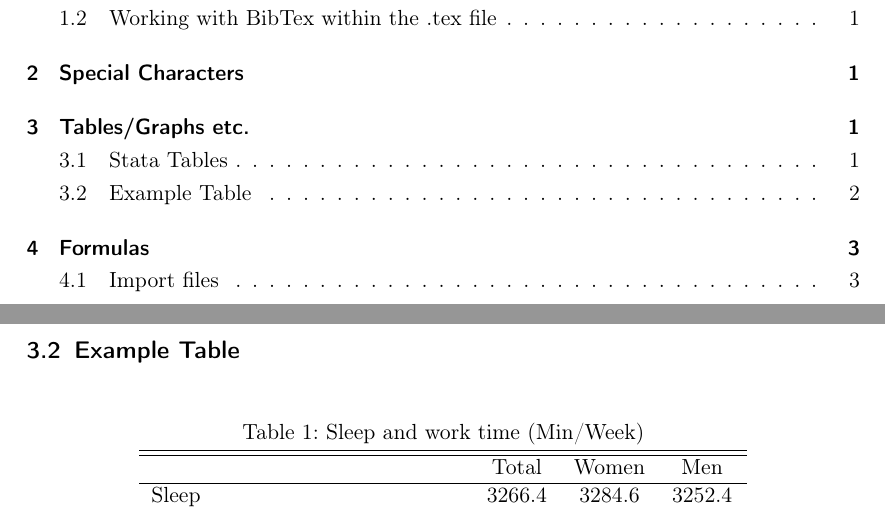
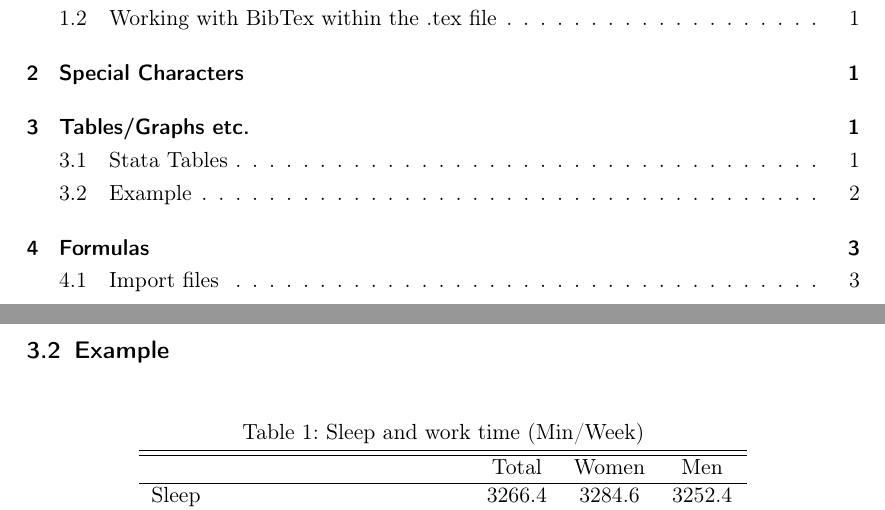
Before and after one commit to MC-Ems/fditex, a LaTeX document (Template.tex): two parts of pages 2 and 5 of 7, joined at a grey line, cut so that both start at the same text. Compiled offline with pdfLaTeX.

Commit message:
Template

```diff
--- a/Template.tex
+++ b/Template.tex
@@ -129,7 +129,7 @@ To import tables from stata make sure to save the table as a .rtf file, e.g: \\
 Stata command: \\
 esttab Total Women Men, nostar unstack nonote ar2 se label, using Table2.rtf, replace title(Paramter Estimates: Sleep And Nap table\label{tab2}) nonumbers mtitles("Total" "Women" "Men")
 
-\subsection{Example Table}
+\subsection{Example}
 
 \begin{table}[htbp]\centering
 \caption{Sleep and work time (Min/Week)\label{tab1}}
```
Also changed, not shown: Template.pdf, 4 other files.
